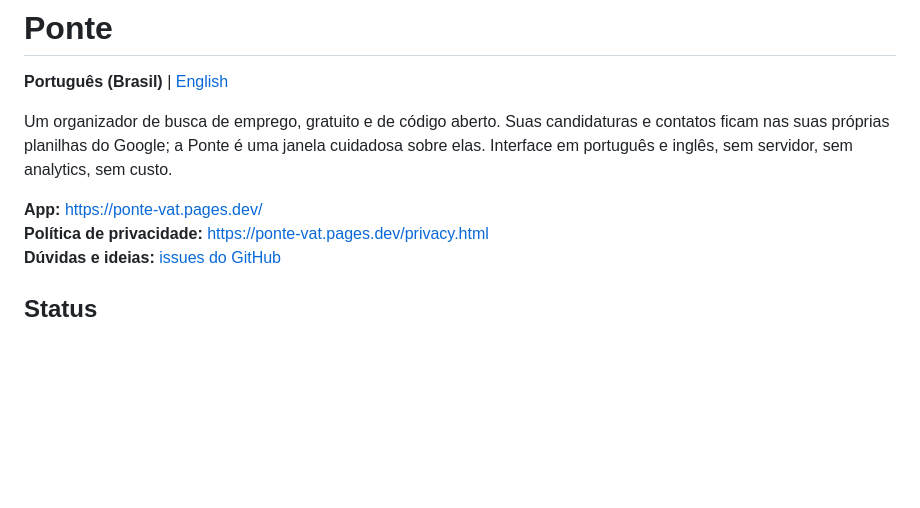
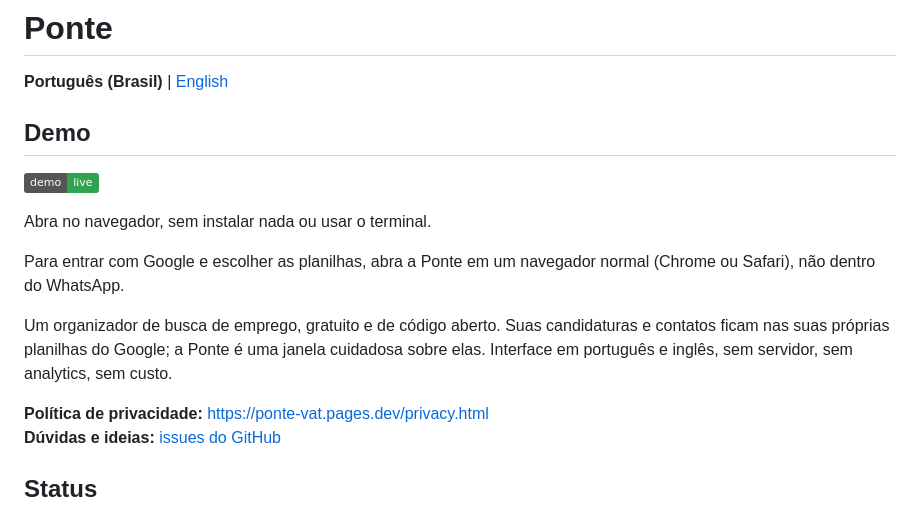
Before and after one commit to iurjoh/ponte, a Markdown page: README.pt-BR.md, the part around the change. Drawn GitHub-style; badges without logos; blank space fills up the shorter version.

Commit message:
Add demo section to README in Portuguese

```diff
--- a/README.pt-BR.md
+++ b/README.pt-BR.md
@@ -2,9 +2,16 @@
 
 **Português (Brasil)** | [English](README.md)
 
+## Demo
+
+[![Abrir demo](https://img.shields.io/badge/demo-live-2ea44f)](https://ponte-vat.pages.dev/)
+
+Abra no navegador, sem instalar nada ou usar o terminal.
+
+Para entrar com Google e escolher as planilhas, abra a Ponte em um navegador normal (Chrome ou Safari), não dentro do WhatsApp.
+
 Um organizador de busca de emprego, gratuito e de código aberto. Suas candidaturas e contatos ficam nas suas próprias planilhas do Google; a Ponte é uma janela cuidadosa sobre elas. Interface em português e inglês, sem servidor, sem analytics, sem custo.
 
-**App:** https://ponte-vat.pages.dev/
 **Política de privacidade:** https://ponte-vat.pages.dev/privacy.html
 **Dúvidas e ideias:** [issues do GitHub](https://github.com/iurjoh/ponte/issues)
 
```
